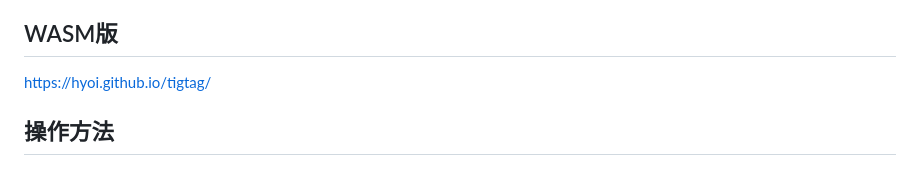
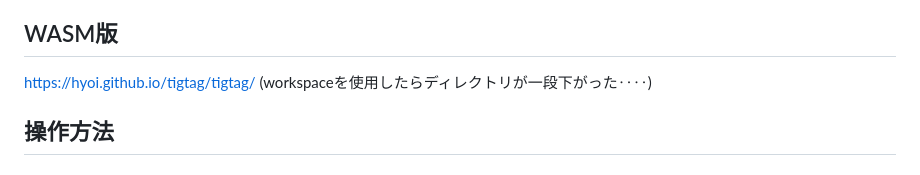
Before and after one commit to hyoi/tigtag, a Markdown page: README.md, the part around the change. GitHub-like rendering.

```diff
--- a/README.md
+++ b/README.md
@@ -7,7 +7,7 @@ Note: Japanese text only.
 逆襲なし、追手は重なるとスピードアップするマゾ仕様。
 たいへん耳障りなSEが実装されています。ボリューム上げるな要注意っ (≧ω≦;)
 ## WASM版
-https://hyoi.github.io/tigtag/
+https://hyoi.github.io/tigtag/tigtag/ (workspaceを使用したらディレクトリが一段下がった‥‥)
 ## 操作方法
 ### キーボード
 - `⇧` `⇩` `⇦` `⇨` キーで上下左右に移動。
```
